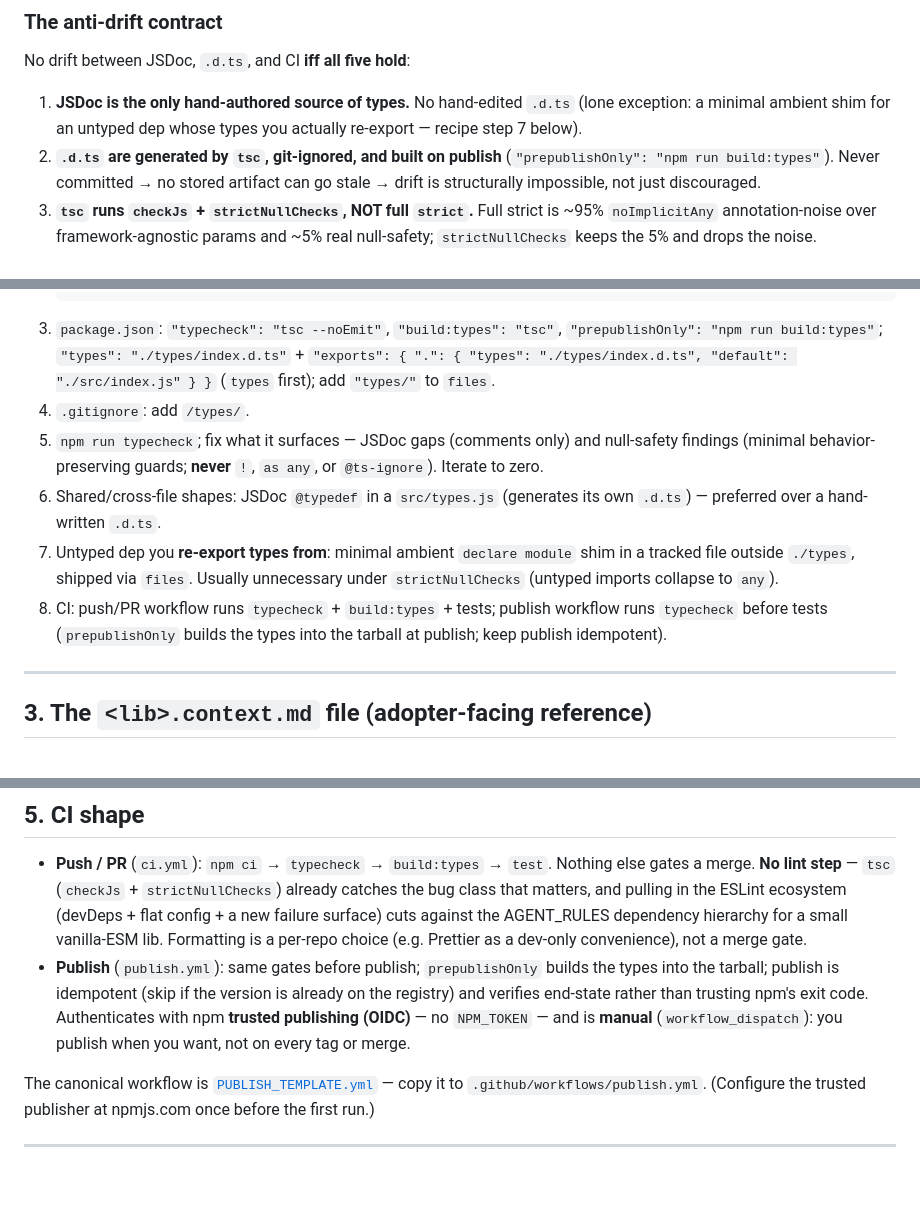
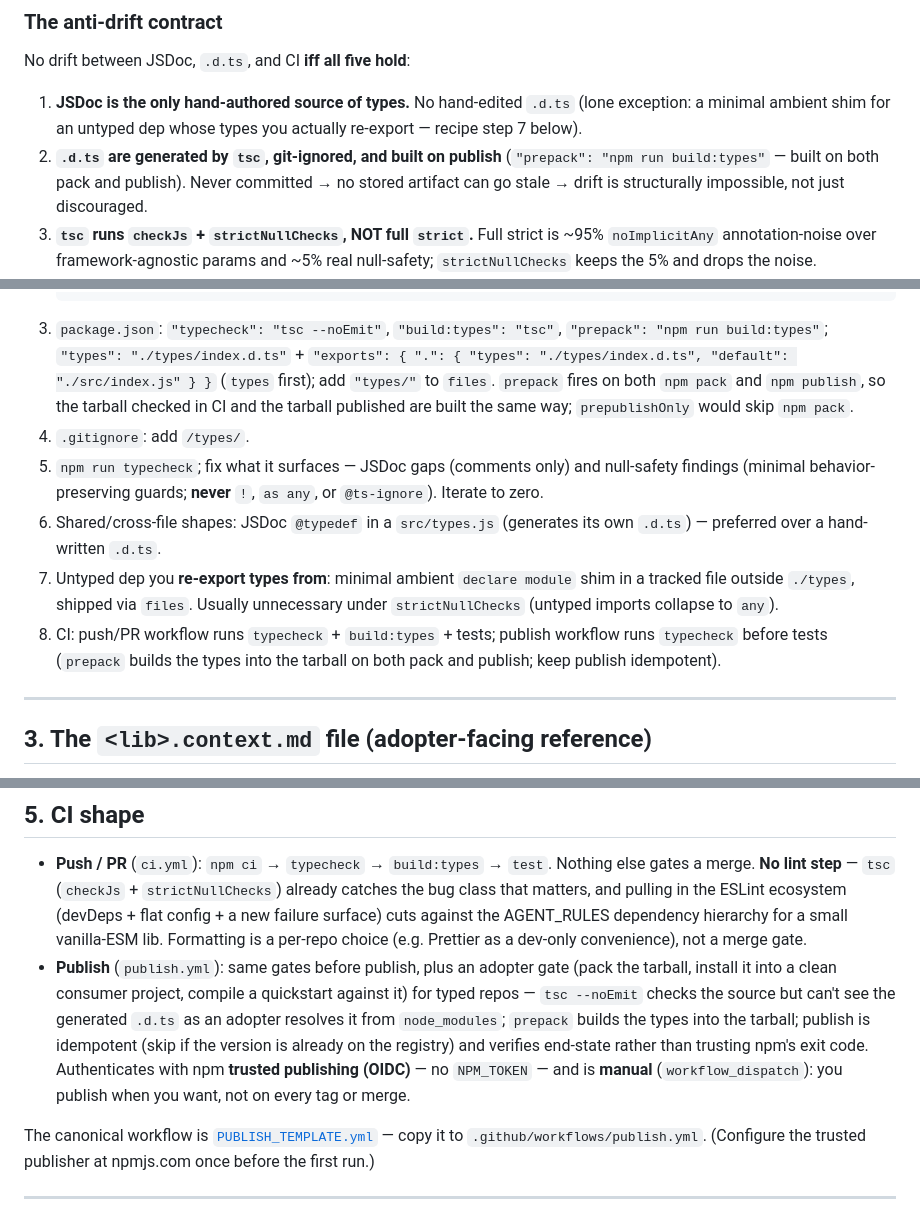
Before and after one commit to hamr0/zkagent, a Markdown page: .claude/remember/LIBRARY_CONVENTIONS.md, 3 parts joined by grey strips. Drawn GitHub-style; blank space fills up the shorter version.

Commit message:
docs: sync tracked LIBRARY_CONVENTIONS.md from hamr0 canonical
Picks up the prepack (not prepublishOnly) and publish-adopter-gate updates
already reflected in the canonical copy.

````diff
--- a/.claude/remember/LIBRARY_CONVENTIONS.md
+++ b/.claude/remember/LIBRARY_CONVENTIONS.md
@@ -55,8 +55,9 @@ No drift between JSDoc, `.d.ts`, and CI **iff all five hold**:
    (lone exception: a minimal ambient shim for an untyped dep whose types you
    actually re-export — recipe step 7 below).
 2. **`.d.ts` are generated by `tsc`, git-ignored, and built on publish**
-   (`"prepublishOnly": "npm run build:types"`). Never committed → no stored
-   artifact can go stale → drift is structurally impossible, not just discouraged.
+   (`"prepack": "npm run build:types"` — built on both pack and publish). Never
+   committed → no stored artifact can go stale → drift is structurally
+   impossible, not just discouraged.
 3. **`tsc` runs `checkJs` + `strictNullChecks`, NOT full `strict`.** Full strict
    is ~95% `noImplicitAny` annotation-noise over framework-agnostic params and
    ~5% real null-safety; `strictNullChecks` keeps the 5% and drops the noise.
@@ -89,9 +90,11 @@ do. Recommended default: emit to `./types` (keeps `src/` free of build output).
    }
    ```
 3. `package.json`: `"typecheck": "tsc --noEmit"`, `"build:types": "tsc"`,
-   `"prepublishOnly": "npm run build:types"`; `"types": "./types/index.d.ts"` +
+   `"prepack": "npm run build:types"`; `"types": "./types/index.d.ts"` +
    `"exports": { ".": { "types": "./types/index.d.ts", "default": "./src/index.js" } }`
-   (`types` first); add `"types/"` to `files`.
+   (`types` first); add `"types/"` to `files`. `prepack` fires on both `npm pack`
+   and `npm publish`, so the tarball checked in CI and the tarball published are
+   built the same way; `prepublishOnly` would skip `npm pack`.
 4. `.gitignore`: add `/types/`.
 5. `npm run typecheck`; fix what it surfaces — JSDoc gaps (comments only) and
    null-safety findings (minimal behavior-preserving guards; **never** `!`,
@@ -102,8 +105,8 @@ do. Recommended default: emit to `./types` (keeps `src/` free of build output).
    shim in a tracked file outside `./types`, shipped via `files`. Usually
    unnecessary under `strictNullChecks` (untyped imports collapse to `any`).
 8. CI: push/PR workflow runs `typecheck` + `build:types` + tests; publish
-   workflow runs `typecheck` before tests (`prepublishOnly` builds the types
-   into the tarball at publish; keep publish idempotent).
+   workflow runs `typecheck` before tests (`prepack` builds the types into the
+   tarball on both pack and publish; keep publish idempotent).
 
 ---
 
@@ -164,12 +167,15 @@ not adopters. The adopter's complete picture is README + `context.md`.
   against the AGENT_RULES dependency hierarchy for a small vanilla-ESM lib.
   Formatting is a per-repo choice (e.g. Prettier as a dev-only convenience), not
   a merge gate.
-- **Publish** (`publish.yml`): same gates before publish; `prepublishOnly`
-  builds the types into the tarball; publish is idempotent (skip if the version
-  is already on the registry) and verifies end-state rather than trusting npm's
-  exit code. Authenticates with npm **trusted publishing (OIDC)** — no
-  `NPM_TOKEN` — and is **manual** (`workflow_dispatch`): you publish when you
-  want, not on every tag or merge.
+- **Publish** (`publish.yml`): same gates before publish, plus an adopter gate
+  (pack the tarball, install it into a clean consumer project, compile a
+  quickstart against it) for typed repos — `tsc --noEmit` checks the source but
+  can't see the generated `.d.ts` as an adopter resolves it from
+  `node_modules`; `prepack` builds the types into the tarball; publish is
+  idempotent (skip if the version is already on the registry) and verifies
+  end-state rather than trusting npm's exit code. Authenticates with npm
+  **trusted publishing (OIDC)** — no `NPM_TOKEN` — and is **manual**
+  (`workflow_dispatch`): you publish when you want, not on every tag or merge.
 
 The canonical workflow is [`PUBLISH_TEMPLATE.yml`](PUBLISH_TEMPLATE.yml) — copy
 it to `.github/workflows/publish.yml`. (Configure the trusted publisher at
````
